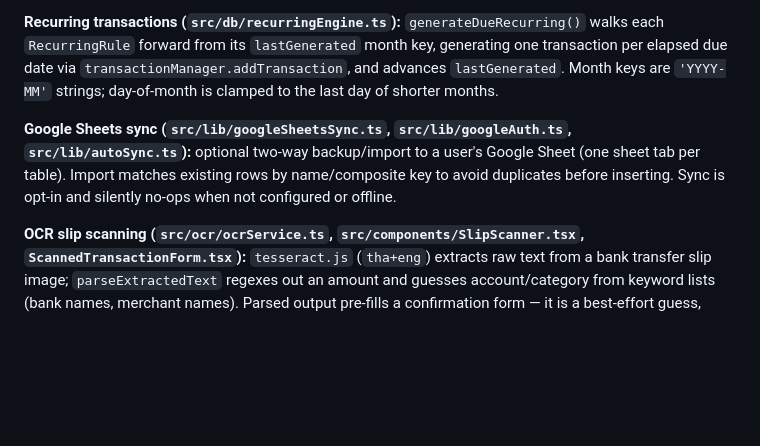
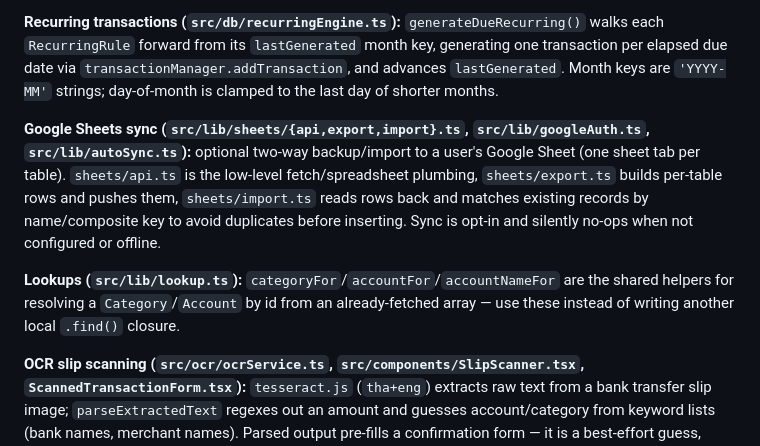
Before and after one commit to bestzaza789/-Recording-income-and-expenses, a Markdown page: CLAUDE.md, the part around the change. Rendered like a GitHub page; blank space fills up the shorter version.

Commit message:
Update CLAUDE.md for the sheets/ split and lookup.ts helpers
Co-Authored-By: Claude Sonnet 5 <noreply@anthropic.com>

```diff
--- a/CLAUDE.md
+++ b/CLAUDE.md
@@ -31,7 +31,9 @@ There is no test suite configured.
 
 **Recurring transactions (`src/db/recurringEngine.ts`):** `generateDueRecurring()` walks each `RecurringRule` forward from its `lastGenerated` month key, generating one transaction per elapsed due date via `transactionManager.addTransaction`, and advances `lastGenerated`. Month keys are `'YYYY-MM'` strings; day-of-month is clamped to the last day of shorter months.
 
-**Google Sheets sync (`src/lib/googleSheetsSync.ts`, `src/lib/googleAuth.ts`, `src/lib/autoSync.ts`):** optional two-way backup/import to a user's Google Sheet (one sheet tab per table). Import matches existing rows by name/composite key to avoid duplicates before inserting. Sync is opt-in and silently no-ops when not configured or offline.
+**Google Sheets sync (`src/lib/sheets/{api,export,import}.ts`, `src/lib/googleAuth.ts`, `src/lib/autoSync.ts`):** optional two-way backup/import to a user's Google Sheet (one sheet tab per table). `sheets/api.ts` is the low-level fetch/spreadsheet plumbing, `sheets/export.ts` builds per-table rows and pushes them, `sheets/import.ts` reads rows back and matches existing records by name/composite key to avoid duplicates before inserting. Sync is opt-in and silently no-ops when not configured or offline.
+
+**Lookups (`src/lib/lookup.ts`):** `categoryFor`/`accountFor`/`accountNameFor` are the shared helpers for resolving a `Category`/`Account` by id from an already-fetched array — use these instead of writing another local `.find()` closure.
 
 **OCR slip scanning (`src/ocr/ocrService.ts`, `src/components/SlipScanner.tsx`, `ScannedTransactionForm.tsx`):** `tesseract.js` (`tha+eng`) extracts raw text from a bank transfer slip image; `parseExtractedText` regexes out an amount and guesses account/category from keyword lists (bank names, merchant names). Parsed output pre-fills a confirmation form — it is a best-effort guess, never auto-submitted.
 
```
